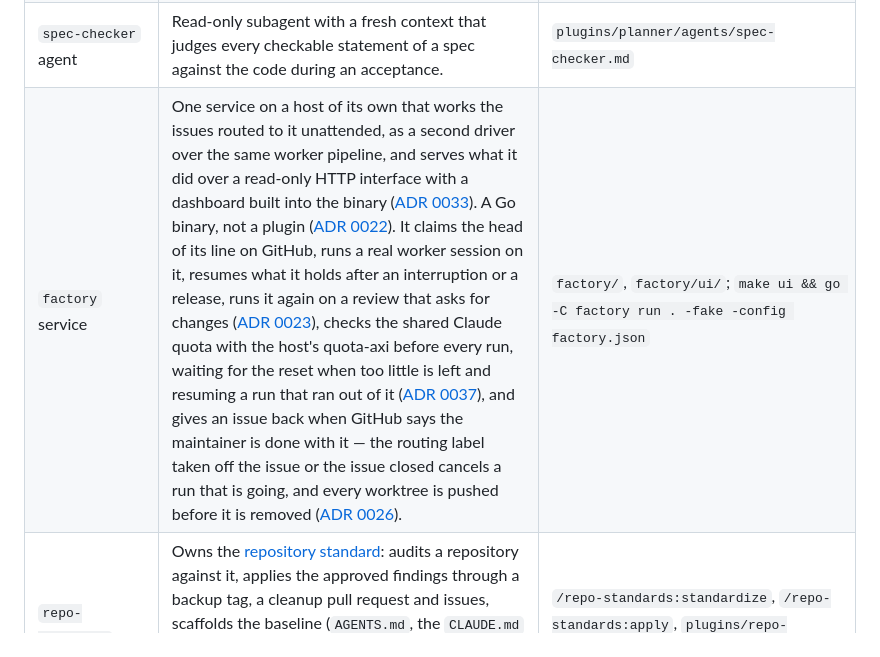
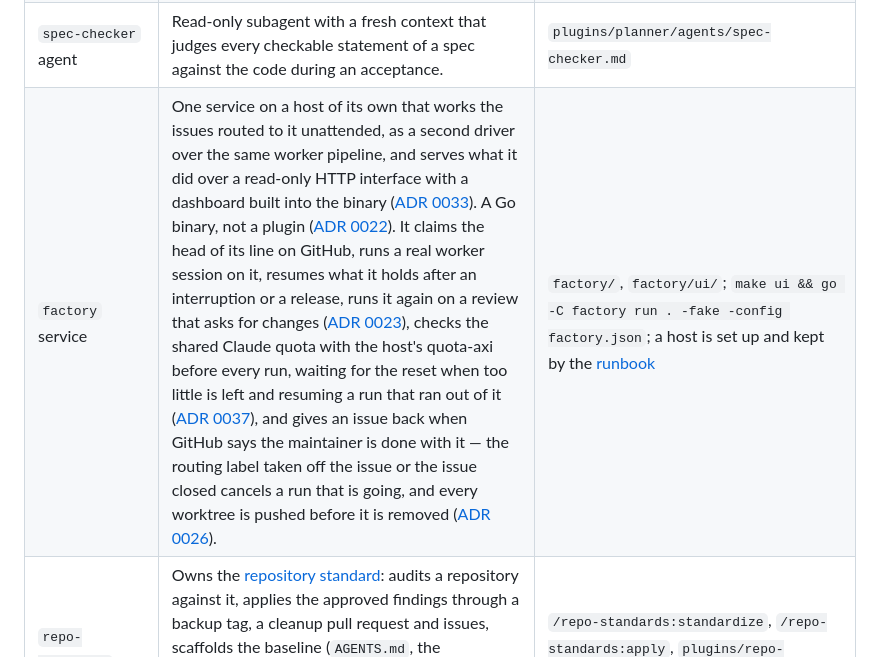
Before and after one commit to CalvinDittkrist/workflows, a Markdown page: docs/architecture.md, the part around the change. Rendered like a GitHub page.

```diff
--- a/docs/architecture.md
+++ b/docs/architecture.md
@@ -13,7 +13,7 @@ This repository packages an opinionated way of working with coding agents as Cla
 | `pr-author` agent | Opens the PR from a fresh context so the description matches the diff. | `plugins/worker/skills/pr` (forked skill) |
 | `docs-lookup` agent | Read-only subagent that answers one Claude Code question from the current documentation, reached through the worker's pinned `claude-docs.sh`, so the pages never enter the worker's context ([ADR 0030](adr/0030-agents-verify-claude-code-facts-against-the-live-documentation.md)). | `/worker:docs <question>`; `plugins/worker/agents/docs-lookup.md` |
 | `spec-checker` agent | Read-only subagent with a fresh context that judges every checkable statement of a spec against the code during an acceptance. | `plugins/planner/agents/spec-checker.md` |
-| `factory` service | One service on a host of its own that works the issues routed to it unattended, as a second driver over the same worker pipeline, and serves what it did over a read-only HTTP interface with a dashboard built into the binary ([ADR 0033](adr/0033-the-dashboard-is-built-into-the-factory-binary.md)). A Go binary, not a plugin ([ADR 0022](adr/0022-the-factory-is-a-second-driver-over-the-worker-pipeline.md)). It claims the head of its line on GitHub, runs a real worker session on it, resumes what it holds after an interruption or a release, runs it again on a review that asks for changes ([ADR 0023](adr/0023-github-is-the-only-control-surface-of-the-factory.md)), checks the shared Claude quota with the host's quota-axi before every run, waiting for the reset when too little is left and resuming a run that ran out of it ([ADR 0037](adr/0037-the-quota-check-waits-below-12-percent-of-the-workers-scope.md)), and gives an issue back when GitHub says the maintainer is done with it — the routing label taken off the issue or the issue closed cancels a run that is going, and every worktree is pushed before it is removed ([ADR 0026](adr/0026-the-factory-never-deletes-work-on-its-own.md)). | `factory/`, `factory/ui/`; `make ui && go -C factory run . -fake -config factory.json` |
+| `factory` service | One service on a host of its own that works the issues routed to it unattended, as a second driver over the same worker pipeline, and serves what it did over a read-only HTTP interface with a dashboard built into the binary ([ADR 0033](adr/0033-the-dashboard-is-built-into-the-factory-binary.md)). A Go binary, not a plugin ([ADR 0022](adr/0022-the-factory-is-a-second-driver-over-the-worker-pipeline.md)). It claims the head of its line on GitHub, runs a real worker session on it, resumes what it holds after an interruption or a release, runs it again on a review that asks for changes ([ADR 0023](adr/0023-github-is-the-only-control-surface-of-the-factory.md)), checks the shared Claude quota with the host's quota-axi before every run, waiting for the reset when too little is left and resuming a run that ran out of it ([ADR 0037](adr/0037-the-quota-check-waits-below-12-percent-of-the-workers-scope.md)), and gives an issue back when GitHub says the maintainer is done with it — the routing label taken off the issue or the issue closed cancels a run that is going, and every worktree is pushed before it is removed ([ADR 0026](adr/0026-the-factory-never-deletes-work-on-its-own.md)). | `factory/`, `factory/ui/`; `make ui && go -C factory run . -fake -config factory.json`; a host is set up and kept by the [runbook](factory-runbook.md) |
 | `repo-standards` plugin | Owns the [repository standard](repo-standard.md): audits a repository against it, applies the approved findings through a backup tag, a cleanup pull request and issues, scaffolds the baseline (`AGENTS.md`, the `CLAUDE.md` import, a `Makefile` with `check`, docs, settings) and checks it, including stray agent configuration; brings the GitHub workspace to the standard with a dry-run-first script. | `/repo-standards:standardize`, `/repo-standards:apply`, `plugins/repo-standards/scripts/check.sh`, `workspace.sh` |
 | auditor agents | Six read-only subagents with fresh context, one area each: files, agent configuration, docs, tests and CI, GitHub workspace, security. Return findings in a fixed format. | `plugins/repo-standards/agents/*-auditor.md` |
 | Herdr | Terminal workspace manager: one workspace per worktree, agent lifecycle detection, notifications. | `herdr worktree|agent|workspace` |
```
Also changed, not shown: README.md (+1 -0 lines), docs/factory-runbook.md (added, +209 -0 lines).
